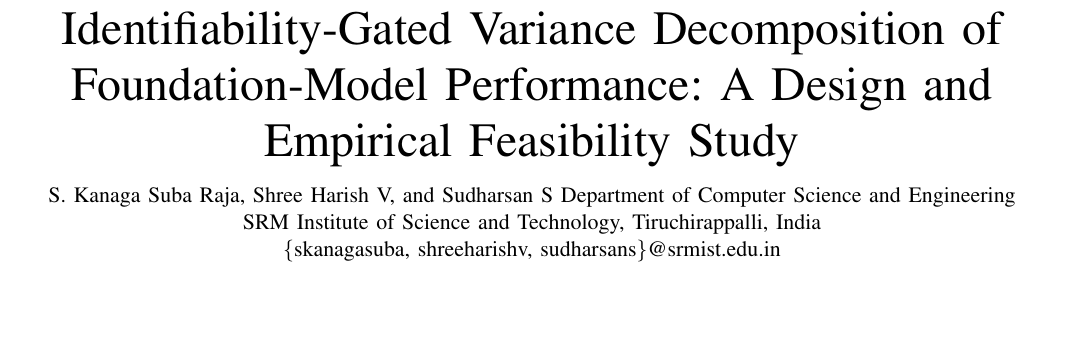
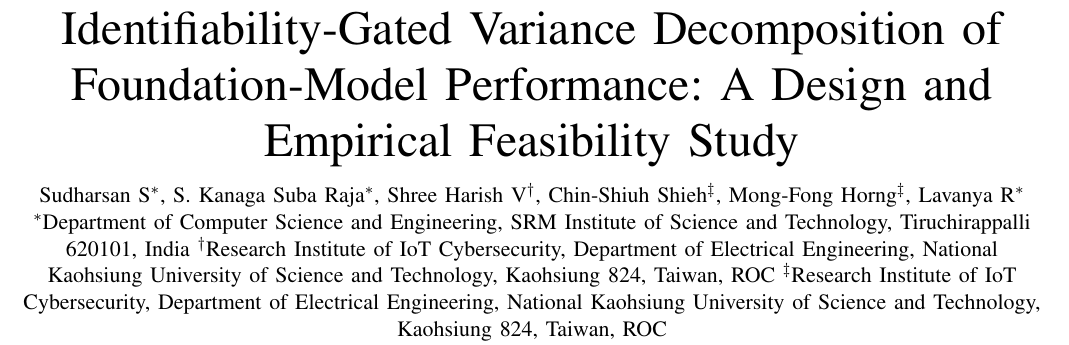
Before and after one commit to Sudharsanselvaraj/Identifiable-Variance-Decomposition-of-Correlated-Errors-in-Foundation-Models, a LaTeX paper (manuscript.tex): part of page 1 of 11, cut so that both start at the same text, the shorter picture padded with empty space. The pictures show the PDF file manuscript.pdf that the author committed with the source.

Commit message:
Update authors and affiliations for all versions
New author order:
1. Sudharsan S (SRM, Tiruchirappalli)
2. S. Kanaga Suba Raja (SRM + NKUST, corresponding)
3. Shree Harish V (NKUST)
4. Chin-Shiuh Shieh (NKUST)
5. Mong-Fong Horng (NKUST)
6. Lavanya R (SRM)

Affiliations:
1. Dept of CSE, SRM IST, Tiruchirappalli 620101, India
2-3. Research Institute of IoT Cybersecurity, Dept of Electrical Engineering,
     NKUST, Kaohsiung 824, Taiwan, ROC

Updated in both:
- manuscript.tex (IEEEtran journal format, 11 pages)
- docs/07_Paper/manuscript.tex (IEEE Access format, title + authors updated)

```diff
--- a/manuscript.tex
+++ b/manuscript.tex
@@ -14,10 +14,23 @@
 \title{Identifiability-Gated Variance Decomposition of Foundation-Model Performance: A Design and Empirical Feasibility Study}
 
 \author{
-\IEEEauthorblockN{S.~Kanaga Suba Raja, Shree Harish~V, and Sudharsan~S}
-\IEEEauthorblockA{Department of Computer Science and Engineering\\
-SRM Institute of Science and Technology, Tiruchirappalli, India\\
-\{skanagasuba, shreeharishv, sudharsans\}@srmist.edu.in}
+\IEEEauthorblockN{Sudharsan~S\IEEEauthorrefmark{1},
+S.~Kanaga Suba Raja\IEEEauthorrefmark{1,2},
+Shree Harish~V\IEEEauthorrefmark{2,3},
+Chin-Shiuh Shieh\IEEEauthorrefmark{3},
+Mong-Fong Horng\IEEEauthorrefmark{3},
+Lavanya~R\IEEEauthorrefmark{1}}
+\IEEEauthorblockA{\IEEEauthorrefmark{1}Department of Computer Science and Engineering,
+SRM Institute of Science and Technology,
+Tiruchirappalli 620101, India}
+\IEEEauthorblockA{\IEEEauthorrefmark{2}Research Institute of IoT Cybersecurity,
+Department of Electrical Engineering,
+National Kaohsiung University of Science and Technology,
+Kaohsiung 824, Taiwan, ROC}
+\IEEEauthorblockA{\IEEEauthorrefmark{3}Research Institute of IoT Cybersecurity,
+Department of Electrical Engineering,
+National Kaohsiung University of Science and Technology,
+Kaohsiung 824, Taiwan, ROC}
 }
 
 \maketitle
```
Also changed, not shown: docs/07_Paper/manuscript.tex (+19 -9 lines), manuscript.pdf.
